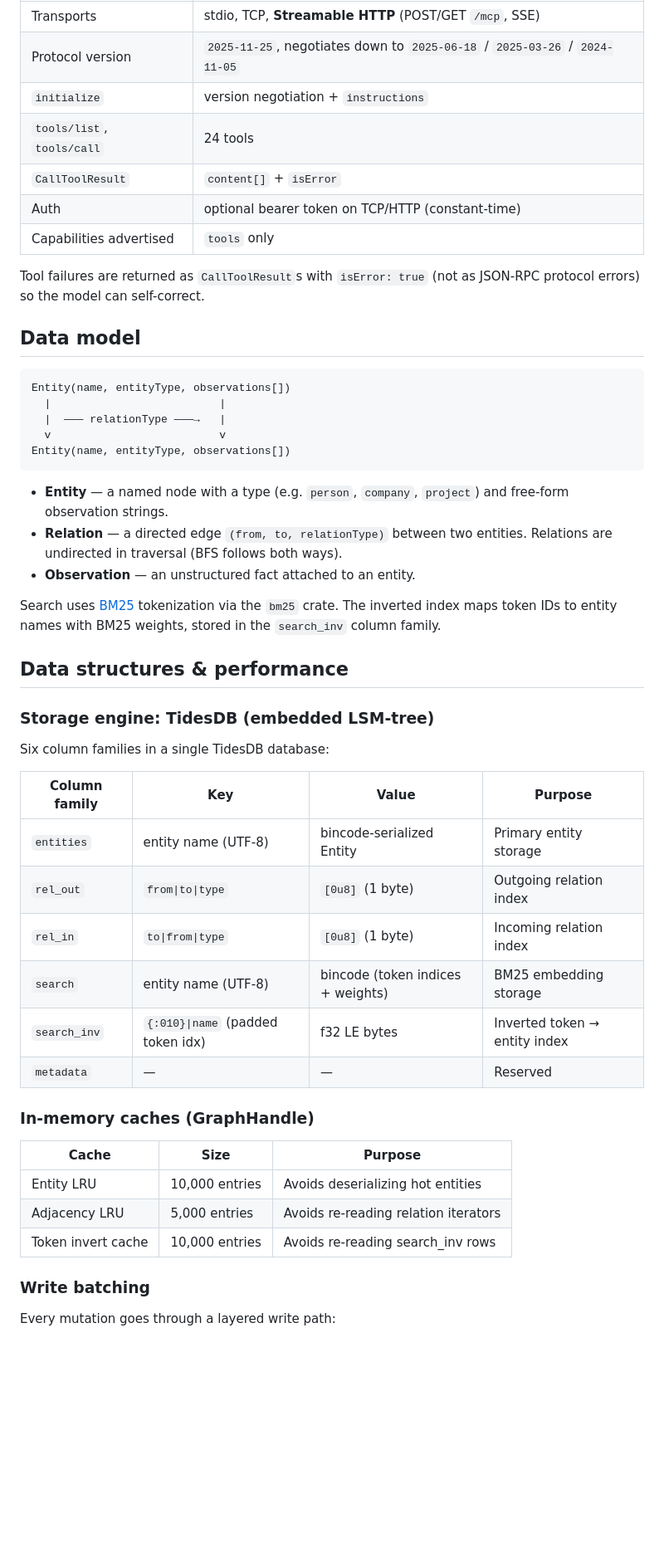
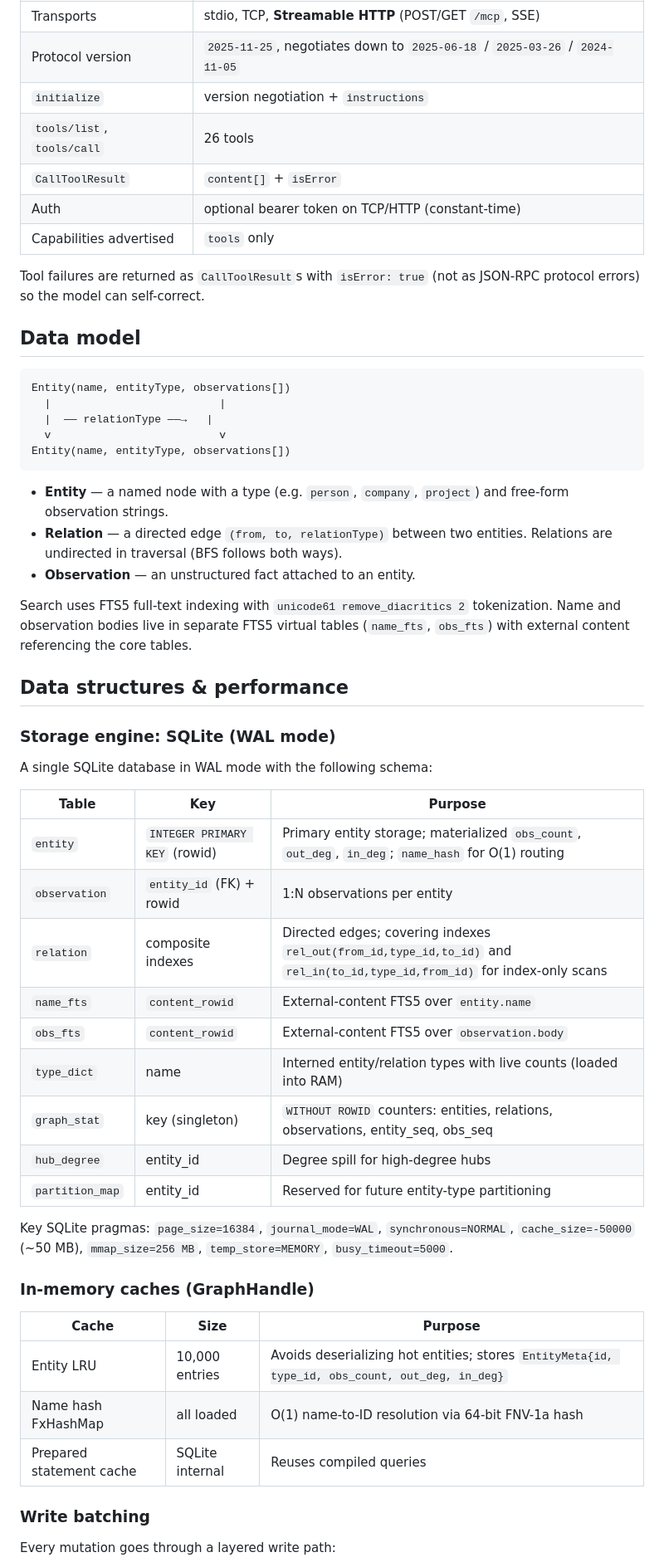
Before and after one commit to corporatepiyush/mcp-memory, a Markdown page: README.md, the part around one of its changes. Shown at 83% size. Drawn GitHub-style; blank space fills up the shorter version.

````diff
--- a/README.md
+++ b/README.md
@@ -86,7 +98,7 @@ Implements the [Model Context Protocol](https://modelcontextprotocol.io) revisio
 | Transports | stdio, TCP, **Streamable HTTP** (POST/GET `/mcp`, SSE) |
 | Protocol version | `2025-11-25`, negotiates down to `2025-06-18` / `2025-03-26` / `2024-11-05` |
 | `initialize` | version negotiation + `instructions` |
-| `tools/list`, `tools/call` | 24 tools |
+| `tools/list`, `tools/call` | 26 tools |
 | `CallToolResult` | `content[]` + `isError` |
 | Auth | optional bearer token on TCP/HTTP (constant-time) |
 | Capabilities advertised | `tools` only |
@@ -99,7 +111,7 @@ JSON-RPC protocol errors) so the model can self-correct.
 ```
 Entity(name, entityType, observations[])
   |                          |
-  |  ——— relationType ———→   |
+  |  —— relationType ——→   |
   v                          v
 Entity(name, entityType, observations[])
 ```
@@ -110,32 +122,39 @@ Entity(name, entityType, observations[])
   entities. Relations are undirected in traversal (BFS follows both ways).
 - **Observation** — an unstructured fact attached to an entity.
 
-Search uses [BM25](https://en.wikipedia.org/wiki/Okapi_BM25) tokenization via
-the `bm25` crate. The inverted index maps token IDs to entity names with BM25
-weights, stored in the `search_inv` column family.
+Search uses FTS5 full-text indexing with `unicode61 remove_diacritics 2`
+tokenization. Name and observation bodies live in separate FTS5 virtual tables
+(`name_fts`, `obs_fts`) with external content referencing the core tables.
 
 ## Data structures & performance
 
-### Storage engine: TidesDB (embedded LSM-tree)
+### Storage engine: SQLite (WAL mode)
 
-Six column families in a single TidesDB database:
+A single SQLite database in WAL mode with the following schema:
 
-| Column family | Key | Value | Purpose |
-|---|---|---|---|
-| `entities` | entity name (UTF-8) | bincode-serialized Entity | Primary entity storage |
-| `rel_out` | `from\|to\|type` | `[0u8]` (1 byte) | Outgoing relation index |
-| `rel_in` | `to\|from\|type` | `[0u8]` (1 byte) | Incoming relation index |
-| `search` | entity name (UTF-8) | bincode (token indices + weights) | BM25 embedding storage |
-| `search_inv` | `{:010}\|name` (padded token idx) | f32 LE bytes | Inverted token → entity index |
-| `metadata` | — | — | Reserved |
+| Table | Key | Purpose |
+|---|---|---|
+| `entity` | `INTEGER PRIMARY KEY` (rowid) | Primary entity storage; materialized `obs_count`, `out_deg`, `in_deg`; `name_hash` for O(1) routing |
+| `observation` | `entity_id` (FK) + rowid | 1:N observations per entity |
+| `relation` | composite indexes | Directed edges; covering indexes `rel_out(from_id,type_id,to_id)` and `rel_in(to_id,type_id,from_id)` for index-only scans |
+| `name_fts` | `content_rowid` | External-content FTS5 over `entity.name` |
+| `obs_fts` | `content_rowid` | External-content FTS5 over `observation.body` |
+| `type_dict` | name | Interned entity/relation types with live counts (loaded into RAM) |
+| `graph_stat` | key (singleton) | `WITHOUT ROWID` counters: entities, relations, observations, entity_seq, obs_seq |
+| `hub_degree` | entity_id | Degree spill for high-degree hubs |
+| `partition_map` | entity_id | Reserved for future entity-type partitioning |
+
+Key SQLite pragmas: `page_size=16384`, `journal_mode=WAL`, `synchronous=NORMAL`,
+`cache_size=-50000` (~50 MB), `mmap_size=256 MB`, `temp_store=MEMORY`,
+`busy_timeout=5000`.
 
 ### In-memory caches (GraphHandle)
 
 | Cache | Size | Purpose |
 |---|---|---|
-| Entity LRU | 10,000 entries | Avoids deserializing hot entities |
-| Adjacency LRU | 5,000 entries | Avoids re-reading relation iterators |
-| Token invert cache | 10,000 entries | Avoids re-reading search_inv rows |
+| Entity LRU | 10,000 entries | Avoids deserializing hot entities; stores `EntityMeta{id, type_id, obs_count, out_deg, in_deg}` |
+| Name hash FxHashMap | all loaded | O(1) name-to-ID resolution via 64-bit FNV-1a hash |
+| Prepared statement cache | SQLite internal | Reuses compiled queries |
 
 ### Write batching
 
````
Also changed, not shown: other parts of README.md (+121 -72 lines).
